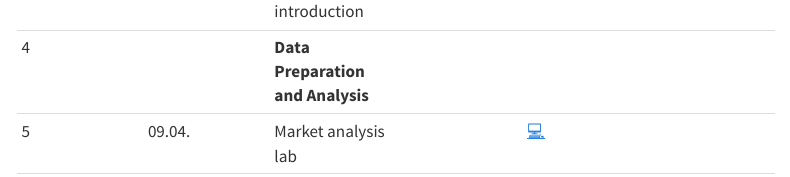
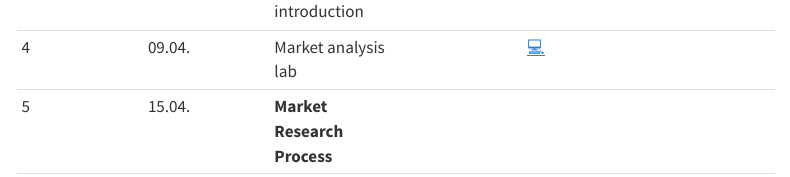
Before and after one commit to mr-ss24/website, a Quarto document (index.qmd): the page in a window 1100 px wide, from 480 px down. Rendered offline with R 4.5, knitr and Pandoc in place of Quarto, with nearby package versions; menus at the side of the page are left out.

Commit message:
Update index.qmd

```diff
--- a/index.qmd
+++ b/index.qmd
@@ -22,5 +22,5 @@ This overview will be updated as the semester progresses.
 |	1	|		|	**Introduction**	|		|				|		|
 |	2	|	08.04.	|	Business Model Canvas	|	[📚](https://www.strategyzer.com/library/the-business-model-canvas)	|		[📑](https://docs.google.com/presentation/d/10e41dsg1hWub-aLBB8ZvSxo7gBihw83RKWd95DPCswk/export/pdf)		|		|
 |	3	|	08.04.	|	Data driven introduction	|		|		[📑](https://docs.google.com/presentation/d/1AfzqhjEAfJ5X4Q8YC9GK14jEBfdDXEIRmXonriwYHNY/export/pdf)		|		|
-|	4	|		|	**Data Preparation and Analysis**	|		|				|		|
-|	5	|	09.04.	|	Market analysis lab 	|		|		[💻](https://kirenz.github.io/lab-market-analysis)		|		|
+|	4	|	09.04.	|	Market analysis lab 	|		|		[💻](https://kirenz.github.io/lab-market-analysis)		|		|
+|	5	|	15.04.	|	**Market Research Process**	|		|				|		|
```
Also changed, not shown: index.qmd (4 more changed lines).
